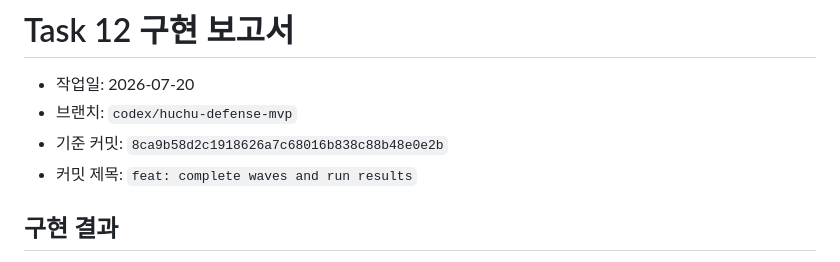
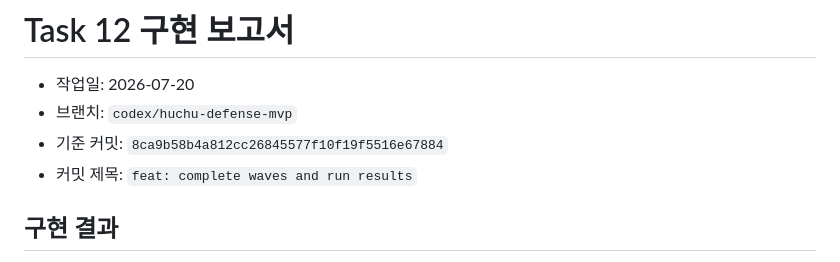
Before and after one commit to loomingsight/huchu-duckbae-center-defense, a Markdown page: .superpowers/sdd/task-12-report.md, the part around the change. GitHub-like rendering.

Commit message:
docs: correct task 12 base commit

```diff
--- a/.superpowers/sdd/task-12-report.md
+++ b/.superpowers/sdd/task-12-report.md
@@ -2,7 +2,7 @@
 
 - 작업일: 2026-07-20
 - 브랜치: `codex/huchu-defense-mvp`
-- 기준 커밋: `8ca9b58d2c1918626a7c68016b838c88b48e0e2b`
+- 기준 커밋: `8ca9b58b4a812cc26845577f10f19f5516e67884`
 - 커밋 제목: `feat: complete waves and run results`
 
 ## 구현 결과
```
